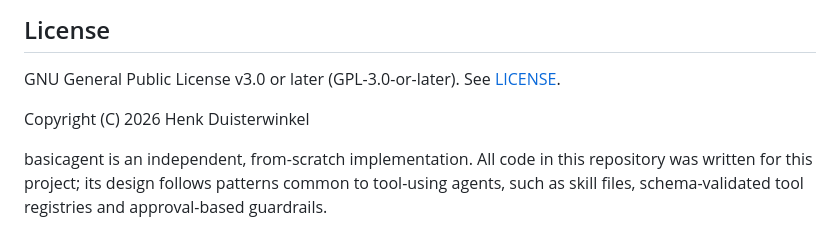
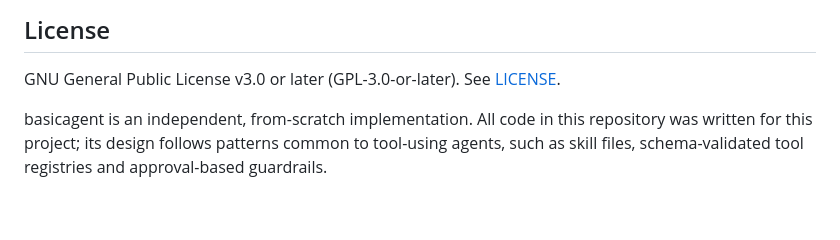
Before and after one commit to henksys/basicagent, a Markdown page: README.md, the part around the change. GitHub-like rendering; blank space fills up the shorter version.

Commit message:
Update README.md
refer only to main license

```diff
--- a/README.md
+++ b/README.md
@@ -178,8 +178,6 @@ npm run test:live  # opt-in: requires OLLAMA_API_KEY_CLOUD
 
 GNU General Public License v3.0 or later (GPL-3.0-or-later). See [LICENSE](LICENSE).
 
-Copyright (C) 2026 Henk Duisterwinkel
-
 basicagent is an independent, from-scratch implementation. All code in this
 repository was written for this project; its design follows patterns common to
 tool-using agents, such as skill files, schema-validated tool registries and
```
